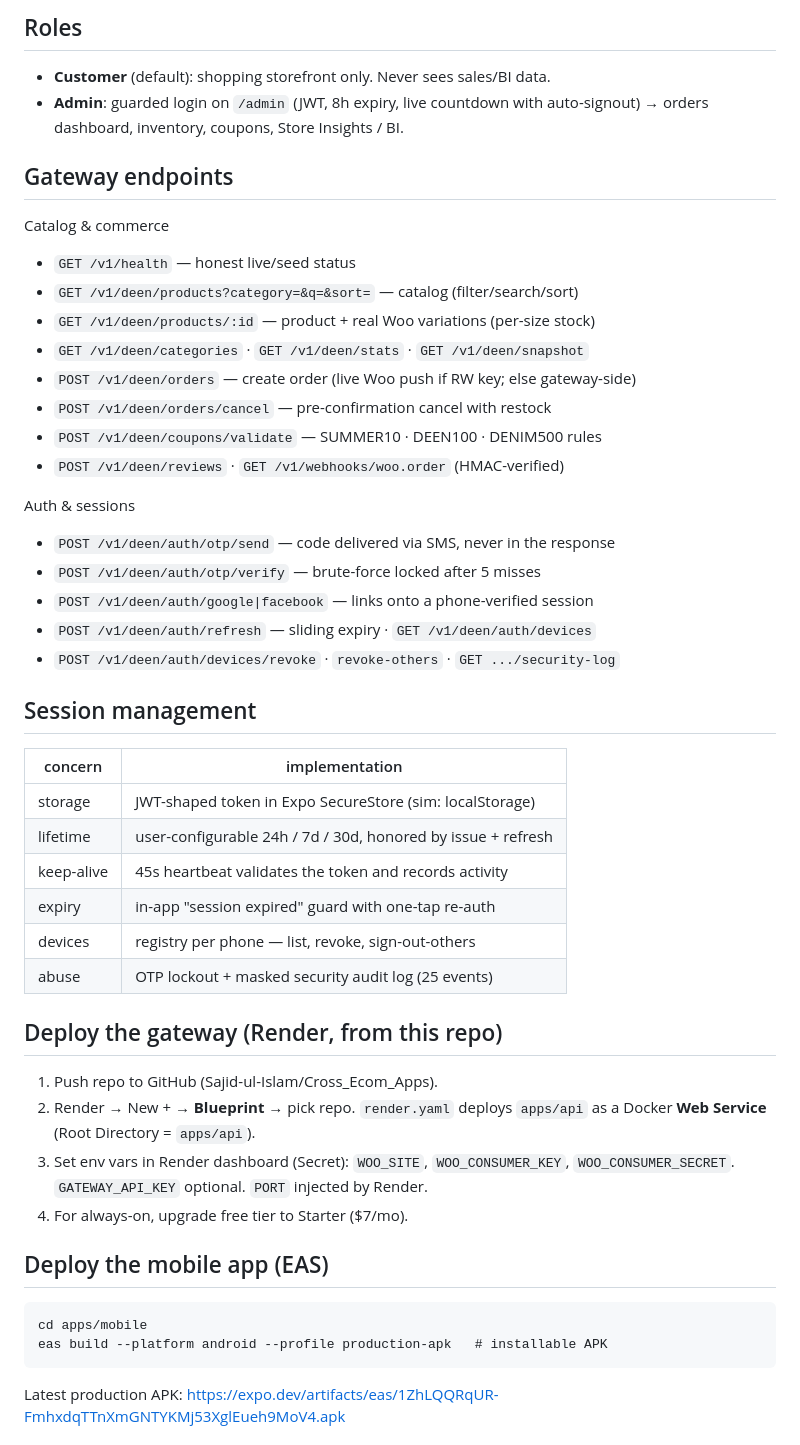
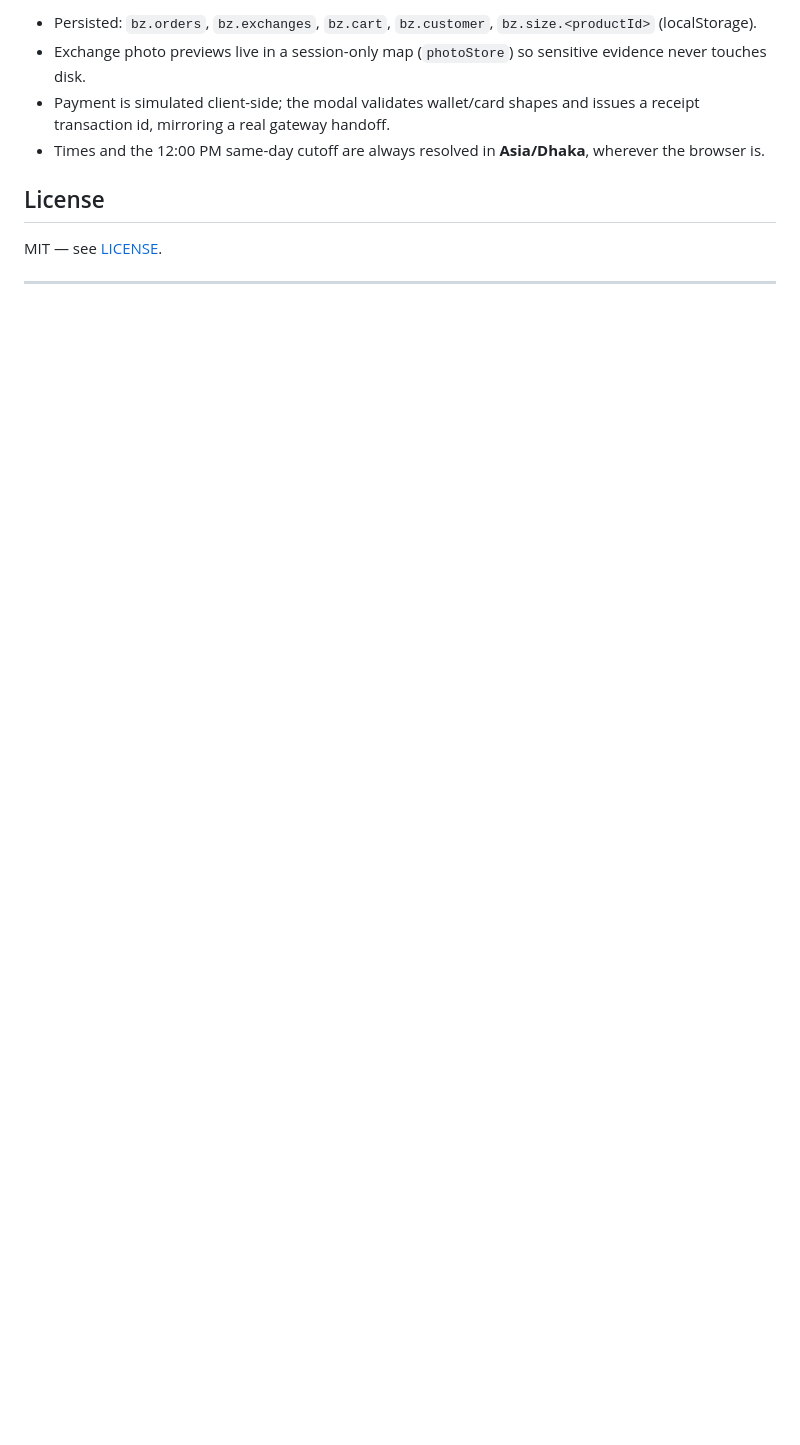
Before and after one commit to Sajid-ul-Islam/Cross_Ecom_Apps, a Markdown page: README.md, the part around one of its changes. Rendered like a GitHub page; blank space fills up the shorter version.

Commit message:
task snapshot 871fa056-26a2-4792-a27d-b3a198ece3d6

````diff
--- a/README.md
+++ b/README.md
@@ -44,54 +174,16 @@ docs/          STATE.md · ADR/ · SESSIONS/ · MERGE_LOG.md (agent context suit
 
-## Roles
+- Persisted: `bz.orders`, `bz.exchanges`, `bz.cart`, `bz.customer`,
+  `bz.size.<productId>` (localStorage).
+- Exchange photo previews live in a session-only map (`photoStore`) so
+  sensitive evidence never touches disk.
+- Payment is simulated client-side; the modal validates wallet/card shapes
+  and issues a receipt transaction id, mirroring a real gateway handoff.
+- Times and the 12:00 PM same-day cutoff are always resolved in
+  **Asia/Dhaka**, wherever the browser is.
 
-- **Customer** (default): shopping storefront only. Never sees sales/BI data.
-- **Admin**: guarded login on `/admin` (JWT, 8h expiry, live countdown with
-  auto-signout) → orders dashboard, inventory, coupons, Store Insights / BI.
+## License
 
-## Gateway endpoints
+MIT — see [LICENSE](./LICENSE).
 
-Catalog & commerce
-- `GET /v1/health` — honest live/seed status
-- `GET /v1/deen/products?category=&q=&sort=` — catalog (filter/search/sort)
-- `GET /v1/deen/products/:id` — product + real Woo variations (per-size stock)
-- `GET /v1/deen/categories` · `GET /v1/deen/stats` · `GET /v1/deen/snapshot`
-- `POST /v1/deen/orders` — create order (live Woo push if RW key; else gateway-side)
-- `POST /v1/deen/orders/cancel` — pre-confirmation cancel with restock
-- `POST /v1/deen/coupons/validate` — SUMMER10 · DEEN100 · DENIM500 rules
-- `POST /v1/deen/reviews` · `GET /v1/webhooks/woo.order` (HMAC-verified)
+---
 
-Auth & sessions
-- `POST /v1/deen/auth/otp/send` — code delivered via SMS, never in the response
-- `POST /v1/deen/auth/otp/verify` — brute-force locked after 5 misses
-- `POST /v1/deen/auth/google|facebook` — links onto a phone-verified session
-- `POST /v1/deen/auth/refresh` — sliding expiry · `GET /v1/deen/auth/devices`
-- `POST /v1/deen/auth/devices/revoke` · `revoke-others` · `GET .../security-log`
-
-## Session management
-
-| concern            | implementation                                              |
-| ------------------ | ----------------------------------------------------------- |
-| storage            | JWT-shaped token in Expo SecureStore (sim: localStorage)    |
-| lifetime           | user-configurable 24h / 7d / 30d, honored by issue + refresh |
-| keep-alive         | 45s heartbeat validates the token and records activity       |
-| expiry             | in-app "session expired" guard with one-tap re-auth          |
-| devices            | registry per phone — list, revoke, sign-out-others           |
-| abuse              | OTP lockout + masked security audit log (25 events)          |
-
-## Deploy the gateway (Render, from this repo)
-
-1. Push repo to GitHub (Sajid-ul-Islam/Cross_Ecom_Apps).
-2. Render → New + → **Blueprint** → pick repo. `render.yaml` deploys `apps/api` as a
-   Docker **Web Service** (Root Directory = `apps/api`).
-3. Set env vars in Render dashboard (Secret): `WOO_SITE`, `WOO_CONSUMER_KEY`,
-   `WOO_CONSUMER_SECRET`. `GATEWAY_API_KEY` optional. `PORT` injected by Render.
-4. For always-on, upgrade free tier to Starter ($7/mo).
-
-## Deploy the mobile app (EAS)
-
-```
-cd apps/mobile
-eas build --platform android --profile production-apk   # installable APK
-```
-Latest production APK: https://expo.dev/artifacts/eas/1ZhLQQRqUR-FmhxdqTTnXmGNTYKMj53XglEueh9MoV4.apk
-
````
Also changed, not shown: other parts of README.md (+166 -62 lines).
